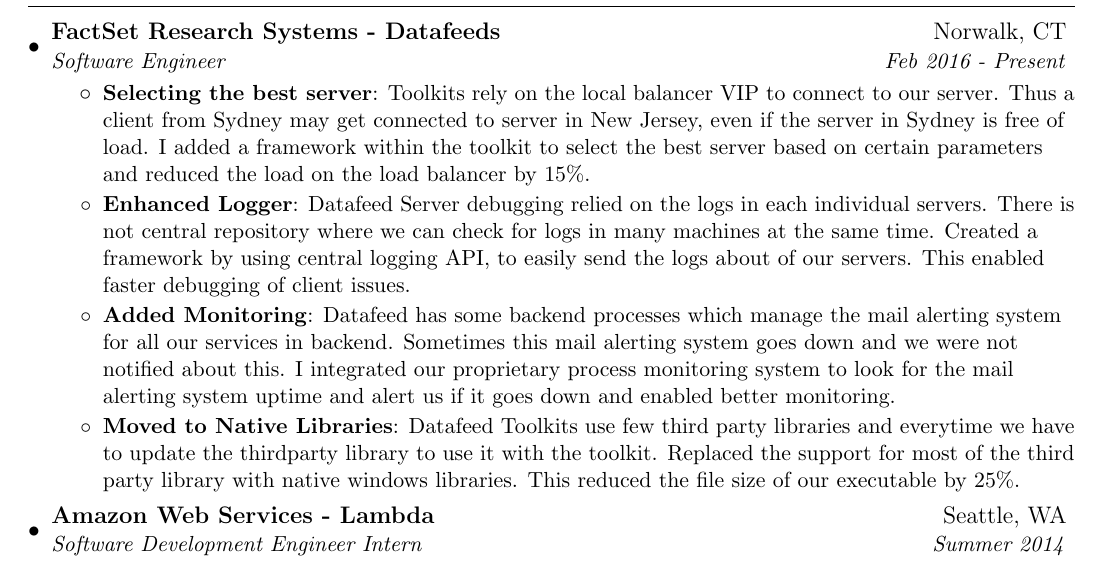
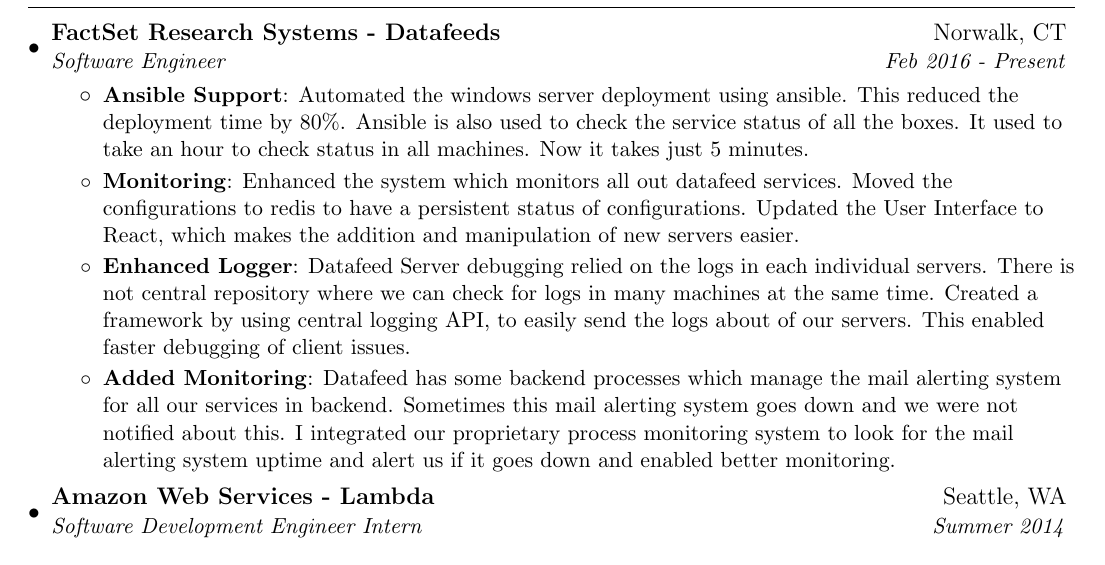
Before and after one commit to prakashn27/resume-latexpdf, a LaTeX document (main.tex): part of the page, cut so that both start at the same text. Compiled offline with pdfLaTeX.

Commit message:
Update main.tex

```diff
--- a/main.tex
+++ b/main.tex
@@ -109,14 +109,14 @@
       {FactSet Research Systems - Datafeeds}{Norwalk, CT}
       {Software Engineer}{Feb 2016 - Present}
       \resumeItemListStart
-        \resumeItem{Selecting the best server}
-          {Toolkits rely on the local balancer VIP to connect to our server. Thus a client from Sydney may get connected to server in New Jersey, even if the server in Sydney is free of load. I added a framework within the toolkit to select the best server based on certain parameters and reduced the load on the load balancer by 15\%.}
+        \resumeItem{Ansible Support}
+          {Automated the windows server deployment using ansible. This reduced the deployment time by 80\%. Ansible is also used to check the service status of all the boxes. It used to take an hour to check status in all machines. Now it takes just 5 minutes.}
+        \resumeItem{Monitoring}
+          {Enhanced the system which monitors all out datafeed services. Moved the configurations to redis to have a persistent status of configurations. Updated the User Interface to React, which makes the addition and manipulation of new servers easier.}
         \resumeItem{Enhanced Logger}
           {Datafeed Server debugging relied on the logs in each individual servers. There is not central repository where we can check for logs in many machines at the same time. Created a framework by using central logging API, to easily send the logs about of our servers. This enabled faster debugging of client issues. }
         \resumeItem{Added Monitoring}
           {Datafeed has some backend processes which manage the mail alerting system for all our services in backend. Sometimes this mail alerting system goes down and we were not notified about this. I integrated our proprietary process monitoring system to look for the mail alerting system uptime and alert us if it goes down and enabled better monitoring. }
-          \resumeItem{Moved to Native Libraries}
-          {Datafeed Toolkits use few third party libraries and everytime we have to update the thirdparty library to use it with the toolkit. Replaced the support for most of the third party library with native windows libraries. This reduced the file size of our executable by 25\%.}
       \resumeItemListEnd
 
     \resumeSubheading
```
